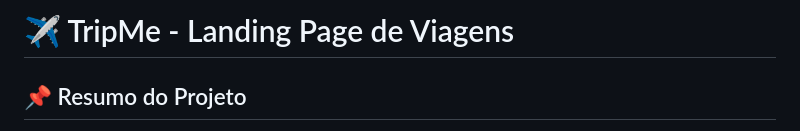
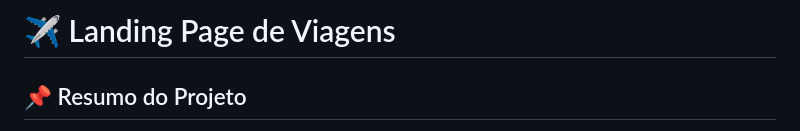
Before and after one commit to Ailtss/viagens--landing-page, a Markdown page: README.md, the part around the change. Rendered like a GitHub page.

```diff
--- a/README.md
+++ b/README.md
@@ -1,4 +1,4 @@
-# ✈️ TripMe - Landing Page de Viagens
+# ✈️ Landing Page de Viagens
 
 ## 📌 Resumo do Projeto
 
```
